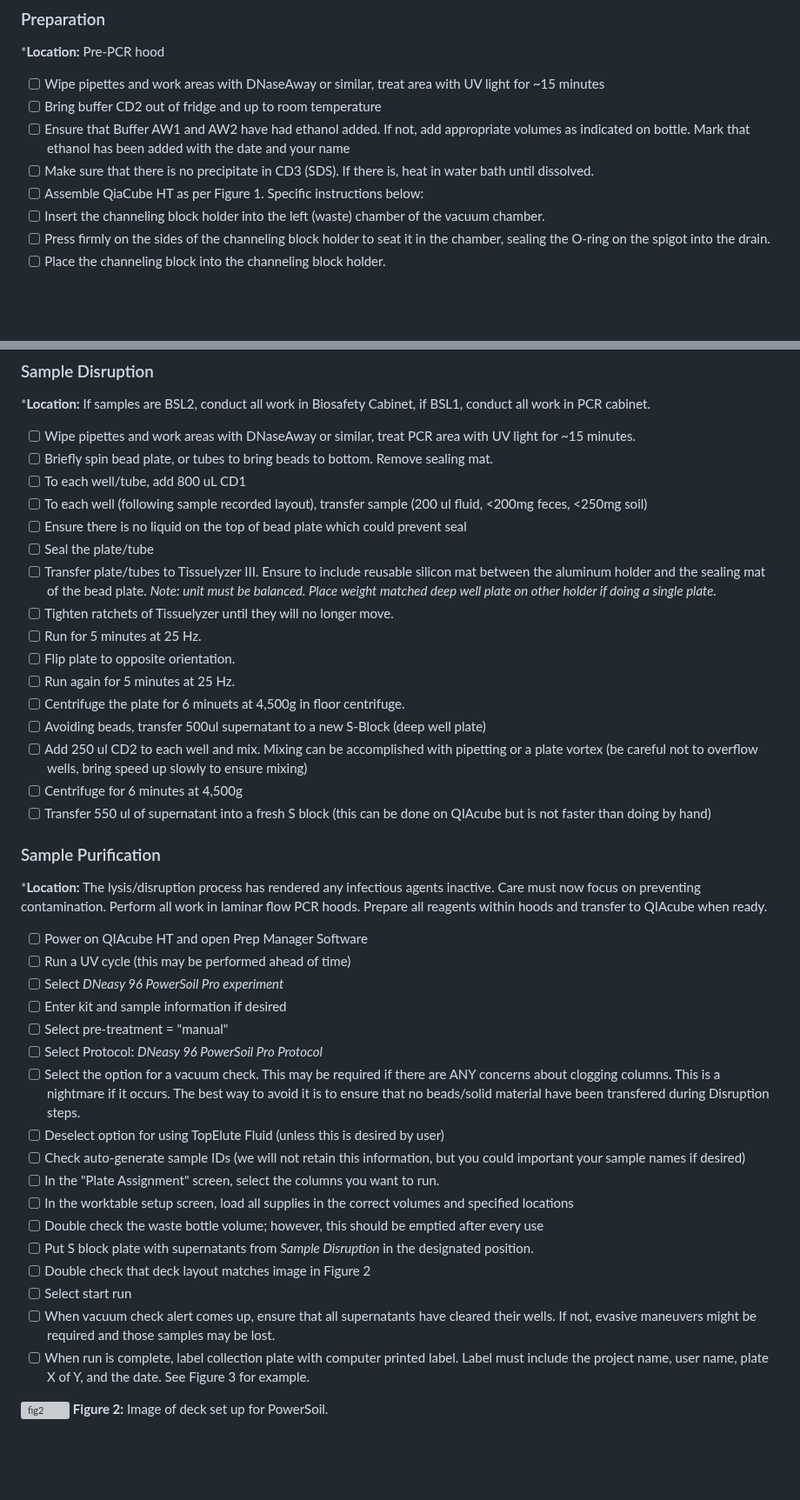
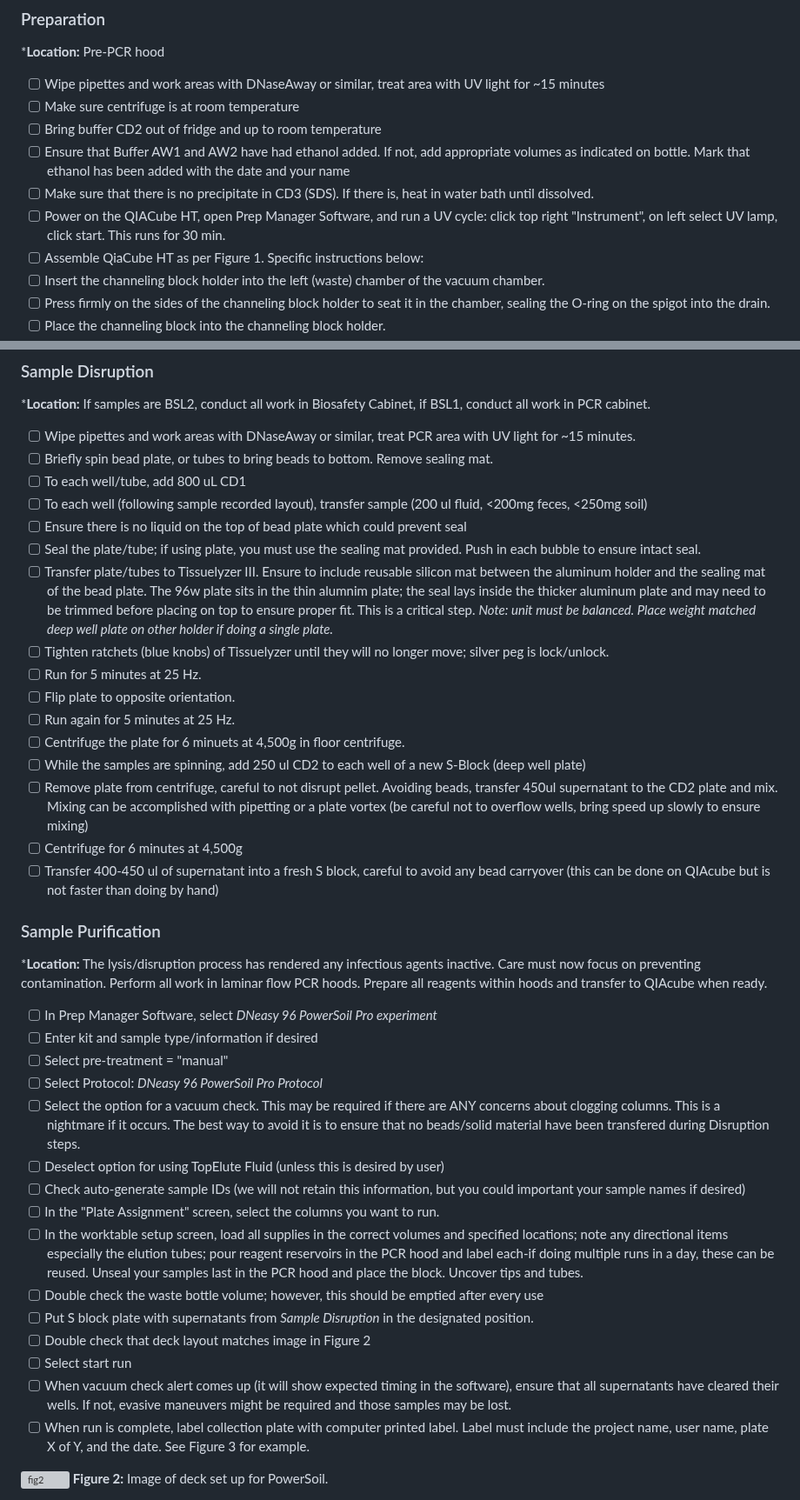
Before and after one commit to bss114/OHMC_Colaboratory, a Markdown page: Protocols/Extraction/1_PowerSoil_QiaCubeHT.md, 2 parts joined by grey strips. Shown at 87% size. Drawn GitHub-style; blank space fills up the shorter version; grey boxes are pictures that could not be loaded.

```diff
--- a/Protocols/Extraction/1_PowerSoil_QiaCubeHT.md
+++ b/Protocols/Extraction/1_PowerSoil_QiaCubeHT.md
@@ -36,9 +36,11 @@ A template has been provided to track sample layouts in 96 well plates. Download
 ### Preparation
 ***Location:** Pre-PCR hood
 - [ ] Wipe pipettes and work areas with DNaseAway or similar, treat area with UV light for ~15 minutes
+- [ ] Make sure centrifuge is at room temperature
 - [ ] Bring buffer CD2 out of fridge and up to room temperature
 - [ ] Ensure that Buffer AW1 and AW2 have had ethanol added. If not, add appropriate volumes as indicated on bottle. Mark that ethanol has been added with the date and your name
 - [ ] Make sure that there is no precipitate in CD3 (SDS). If there is, heat in water bath until dissolved.
+- [ ] Power on the QIACube HT, open Prep Manager Software, and run a UV cycle: click top right "Instrument", on left select UV lamp, click start. This runs for 30 min.
 - [ ] Assemble QiaCube HT as per Figure 1. Specific instructions below:
 - [ ] Insert the channeling block holder into the left (waste) chamber of the vacuum chamber.
 - [ ] Press firmly on the sides of the channeling block holder to seat it in the chamber, sealing
@@ -63,36 +65,34 @@ the riser block EMTR in top-right position. Load EMTR (without lid) into elution
 - [ ] To each well/tube, add 800 uL CD1
 - [ ] To each well (following sample recorded layout), transfer sample (200 ul fluid, <200mg feces, <250mg soil)
 - [ ] Ensure there is no liquid on the top of bead plate which could prevent seal
-- [ ] Seal the plate/tube
-- [ ] Transfer plate/tubes to Tissuelyzer III. Ensure to include reusable silicon mat between the aluminum holder and the sealing mat of the bead plate. *Note: unit must be balanced. Place weight matched deep well plate on other holder if doing a single plate.*
-- [ ] Tighten ratchets of Tissuelyzer until they will no longer move.
+- [ ] Seal the plate/tube; if using plate, you must use the sealing mat provided. Push in each bubble to ensure intact seal.
+- [ ] Transfer plate/tubes to Tissuelyzer III. Ensure to include reusable silicon mat between the aluminum holder and the sealing mat of the bead plate. The 96w plate sits in the thin alumnim plate; the seal lays inside the thicker aluminum plate and may need to be trimmed before placing on top to ensure proper fit. This is a critical step. *Note: unit must be balanced. Place weight matched deep well plate on other holder if doing a single plate.*
+- [ ] Tighten ratchets (blue knobs) of Tissuelyzer until they will no longer move; silver peg is lock/unlock.
 - [ ] Run for 5 minutes at 25 Hz.
 - [ ] Flip plate to opposite orientation.
 - [ ] Run again for 5 minutes at 25 Hz.
 - [ ] Centrifuge the plate for 6 minuets at 4,500g in floor centrifuge.
-- [ ] Avoiding beads, transfer 500ul supernatant to a new S-Block (deep well plate)
-- [ ] Add 250 ul CD2 to each well and mix. Mixing can be accomplished with pipetting or a plate vortex (be careful not to overflow wells, bring speed up slowly to ensure mixing)
+- [ ] While the samples are spinning, add 250 ul CD2 to each well of a new S-Block (deep well plate)
+- [ ] Remove plate from centrifuge, careful to not disrupt pellet. Avoiding beads, transfer 450ul supernatant to the CD2 plate and mix. Mixing can be accomplished with pipetting or a plate vortex (be careful not to overflow wells, bring speed up slowly to ensure mixing)
 - [ ] Centrifuge for 6 minutes at 4,500g
-- [ ] Transfer 550 ul of supernatant into a fresh S block (this can be done on QIAcube but is not faster than doing by hand)
+- [ ] Transfer 400-450 ul of supernatant into a fresh S block, careful to avoid any bead carryover (this can be done on QIAcube but is not faster than doing by hand)
 
 ### Sample Purification
 ***Location:** The lysis/disruption process has rendered any infectious agents inactive. Care must now focus on preventing contamination. Perform all work in laminar flow PCR hoods. Prepare all reagents within hoods and transfer to QIAcube when ready.
-- [ ] Power on QIAcube HT and open Prep Manager Software
-- [ ] Run a UV cycle (this may be performed ahead of time)
-- [ ] Select *DNeasy 96 PowerSoil Pro experiment*
-- [ ] Enter kit and sample information if desired
+- [ ] In Prep Manager Software, select *DNeasy 96 PowerSoil Pro experiment*
+- [ ] Enter kit and sample type/information if desired
 - [ ] Select pre-treatment = "manual"
 - [ ] Select Protocol: *DNeasy 96 PowerSoil Pro Protocol*
 - [ ] Select the option for a vacuum check. This may be required if there are ANY concerns about clogging columns. This is a nightmare if it occurs. The best way to avoid it is to ensure that no beads/solid material have been transfered during Disruption steps.
 - [ ] Deselect option for using TopElute Fluid (unless this is desired by user)
 - [ ] Check auto-generate sample IDs (we will not retain this information, but you could important your sample names if desired)
 - [ ] In the "Plate Assignment" screen, select the columns you want to run.
-- [ ] In the worktable setup screen, load all supplies in the correct volumes and specified locations
+- [ ] In the worktable setup screen, load all supplies in the correct volumes and specified locations; note any directional items especially the elution tubes; pour reagent reservoirs in the PCR hood and label each-if doing multiple runs in a day, these can be reused. Unseal your samples last in the PCR hood and place the block. Uncover tips and tubes.
 - [ ] Double check the waste bottle volume; however, this should be emptied after every use
 - [ ] Put S block plate with supernatants from *Sample Disruption* in the designated position.
 - [ ] Double check that deck layout matches image in Figure 2
 - [ ] Select start run
-- [ ] When vacuum check alert comes up, ensure that all supernatants have cleared their wells. If not, evasive maneuvers might be required and those samples may be lost.
+- [ ] When vacuum check alert comes up (it will show expected timing in the software), ensure that all supernatants have cleared their wells. If not, evasive maneuvers might be required and those samples may be lost.
 - [ ] When run is complete, label collection plate with computer printed label. Label must include the project name, user name, plate X of Y, and the date. See Figure 3 for example.
 
 ![fig2]()
```
